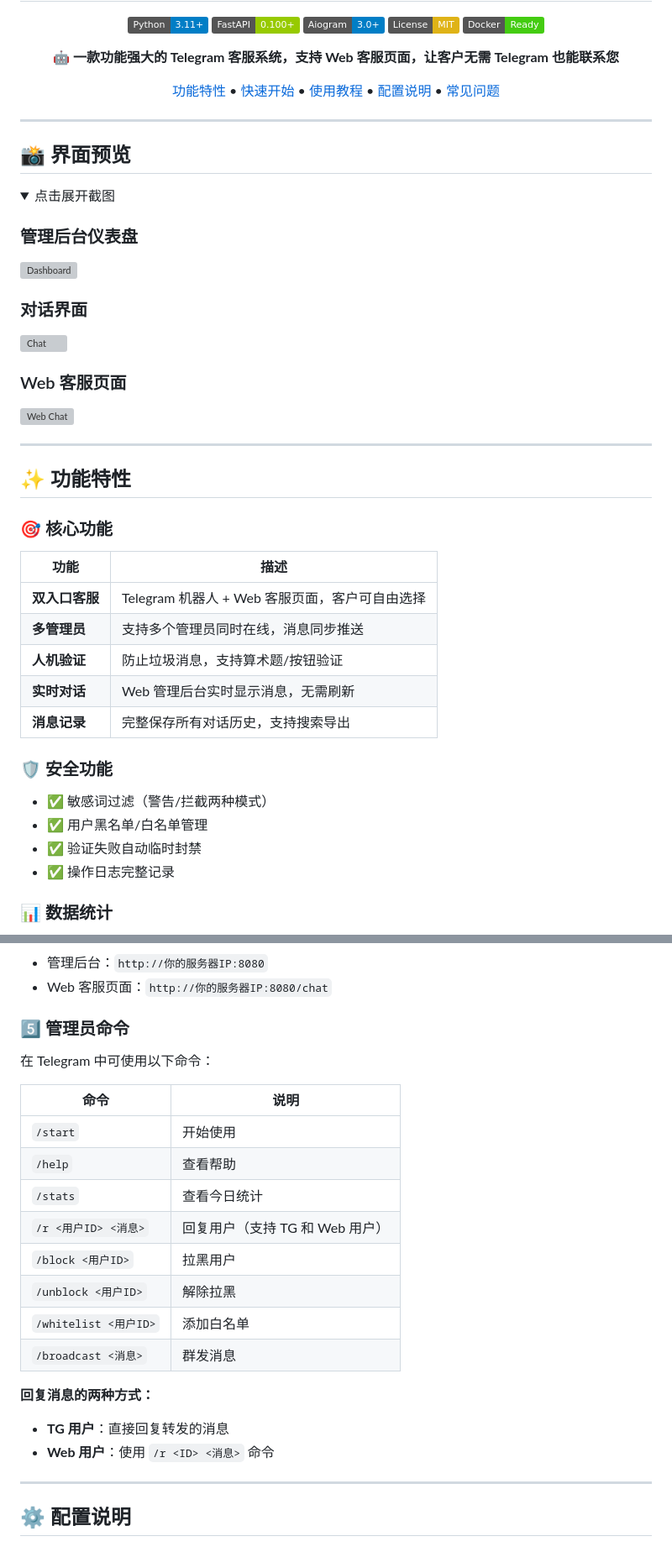
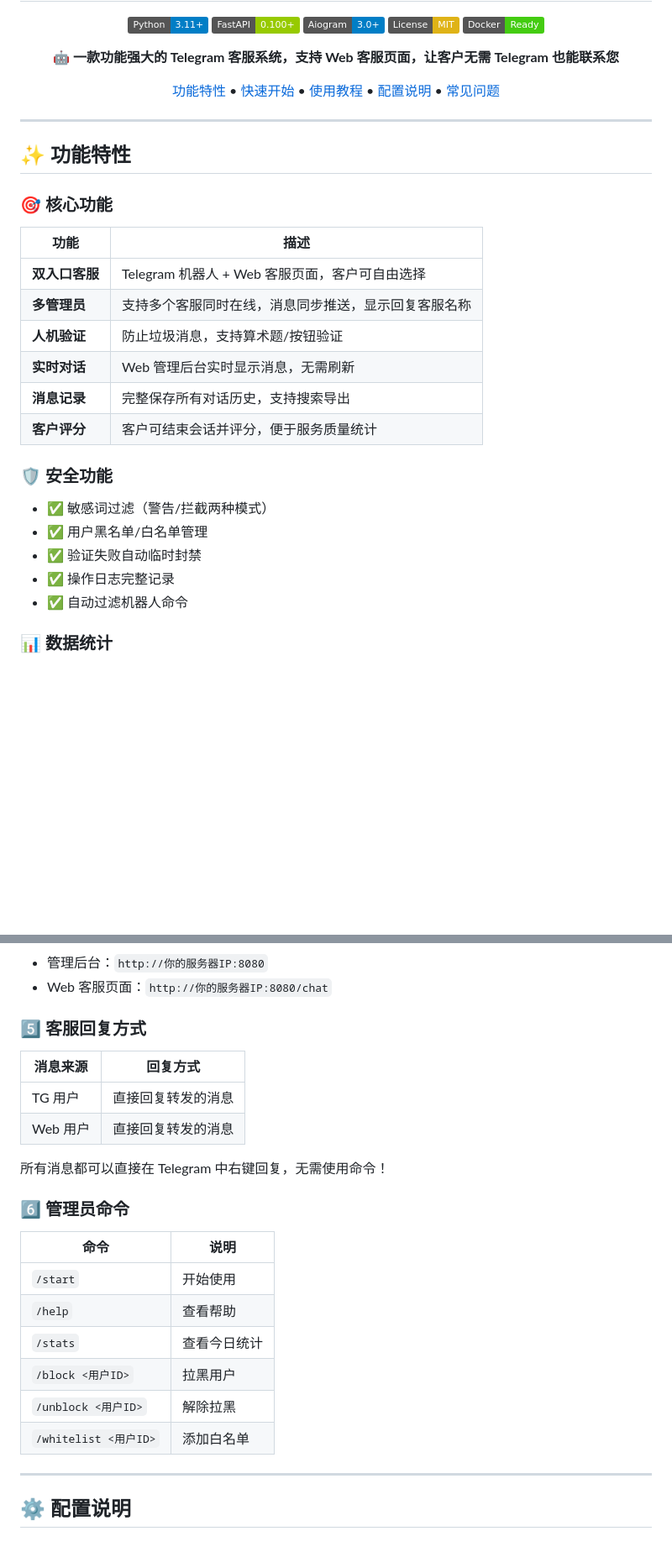
Before and after one commit to kenanjun001/TGBOT, a Markdown page: README.md, 2 parts joined by grey strips. Shown: that part at 84% size. GitHub-like rendering; folded sections open; badges without logos; blank space fills up the shorter version; grey boxes are pictures that could not be loaded.

```diff
--- a/README.md
+++ b/README.md
@@ -22,24 +22,6 @@
 
 ---
 
-## 📸 界面预览
-
-<details>
-<summary>点击展开截图</summary>
-
-### 管理后台仪表盘
-![Dashboard](docs/images/dashboard.png)
-
-### 对话界面
-![Chat](docs/images/chat.png)
-
-### Web 客服页面
-![Web Chat](docs/images/web-chat.png)
-
-</details>
-
----
-
 ## ✨ 功能特性
 
 ### 🎯 核心功能
@@ -47,10 +29,11 @@
 | 功能 | 描述 |
 |------|------|
 | **双入口客服** | Telegram 机器人 + Web 客服页面，客户可自由选择 |
-| **多管理员** | 支持多个管理员同时在线，消息同步推送 |
+| **多管理员** | 支持多个客服同时在线，消息同步推送，显示回复客服名称 |
 | **人机验证** | 防止垃圾消息，支持算术题/按钮验证 |
 | **实时对话** | Web 管理后台实时显示消息，无需刷新 |
 | **消息记录** | 完整保存所有对话历史，支持搜索导出 |
+| **客户评分** | 客户可结束会话并评分，便于服务质量统计 |
 
 ### 🛡️ 安全功能
 
@@ -58,6 +41,7 @@
 - ✅ 用户黑名单/白名单管理
 - ✅ 验证失败自动临时封禁
 - ✅ 操作日志完整记录
+- ✅ 自动过滤机器人命令
 
 ### 📊 数据统计
 
@@ -191,25 +176,25 @@ MAX_VERIFICATION_FAILS=3
 - 管理后台：`http://你的服务器IP:8080`
 - Web 客服页面：`http://你的服务器IP:8080/chat`
 
-### 5️⃣ 管理员命令
+### 5️⃣ 客服回复方式
 
-在 Telegram 中可使用以下命令：
+| 消息来源 | 回复方式 |
+|---------|---------|
+| TG 用户 | 直接回复转发的消息 |
+| Web 用户 | 直接回复转发的消息 |
+
+所有消息都可以直接在 Telegram 中右键回复，无需使用命令！
+
+### 6️⃣ 管理员命令
 
 | 命令 | 说明 |
 |------|------|
 | `/start` | 开始使用 |
 | `/help` | 查看帮助 |
 | `/stats` | 查看今日统计 |
-| `/r <用户ID> <消息>` | 回复用户（支持 TG 和 Web 用户） |
 | `/block <用户ID>` | 拉黑用户 |
 | `/unblock <用户ID>` | 解除拉黑 |
 | `/whitelist <用户ID>` | 添加白名单 |
-| `/broadcast <消息>` | 群发消息 |
-
-**回复消息的两种方式：**
-
-- **TG 用户**：直接回复转发的消息
-- **Web 用户**：使用 `/r <ID> <消息>` 命令
 
 ---
 
```
Also changed, not shown: other parts of README.md (+22 -112 lines).
